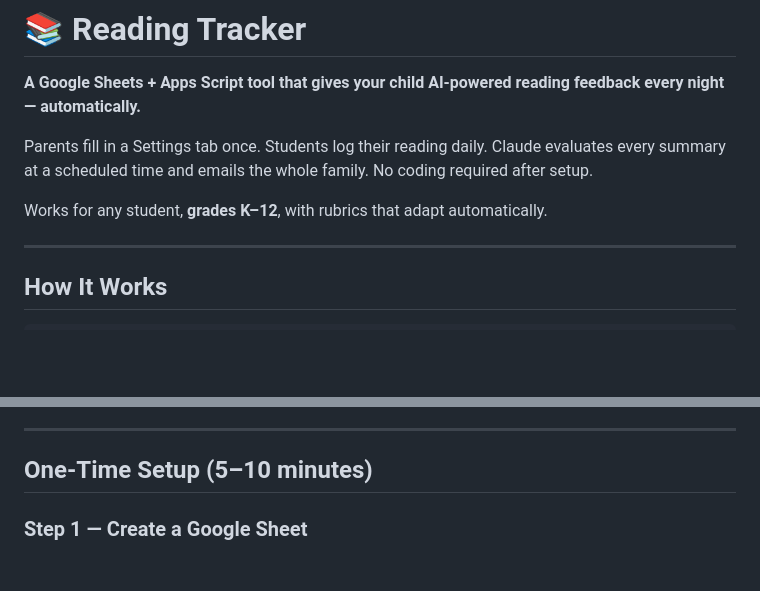
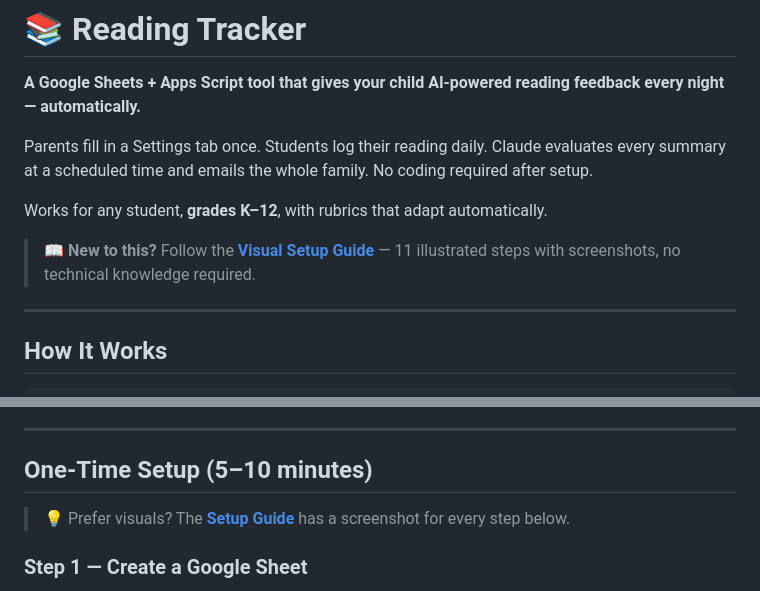
Before and after one commit to vampokala/reading_evaluation, a Markdown page: README.md, 2 parts joined by grey strips. Drawn GitHub-style; blank space fills up the shorter version.

Commit message:
docs: add SETUP_GUIDE.md links to README
Add a prominent callout after the intro and a tip at the top of the
One-Time Setup section, both linking to docs/SETUP_GUIDE.md.

Co-Authored-By: Claude Sonnet 4.6 <noreply@anthropic.com>

```diff
--- a/README.md
+++ b/README.md
@@ -5,6 +5,8 @@
 Parents fill in a Settings tab once. Students log their reading daily. Claude evaluates every summary at a scheduled time and emails the whole family. No coding required after setup.
 
 Works for any student, **grades K–12**, with rubrics that adapt automatically.
+
+> 📖 **New to this?** Follow the [**Visual Setup Guide**](docs/SETUP_GUIDE.md) — 11 illustrated steps with screenshots, no technical knowledge required.
 
 ---
 
@@ -68,6 +70,8 @@ Pick one provider and get an API key before starting setup:
 ---
 
 ## One-Time Setup (5–10 minutes)
+
+> 💡 Prefer visuals? The [**Setup Guide**](docs/SETUP_GUIDE.md) has a screenshot for every step below.
 
 ### Step 1 — Create a Google Sheet
 
```
